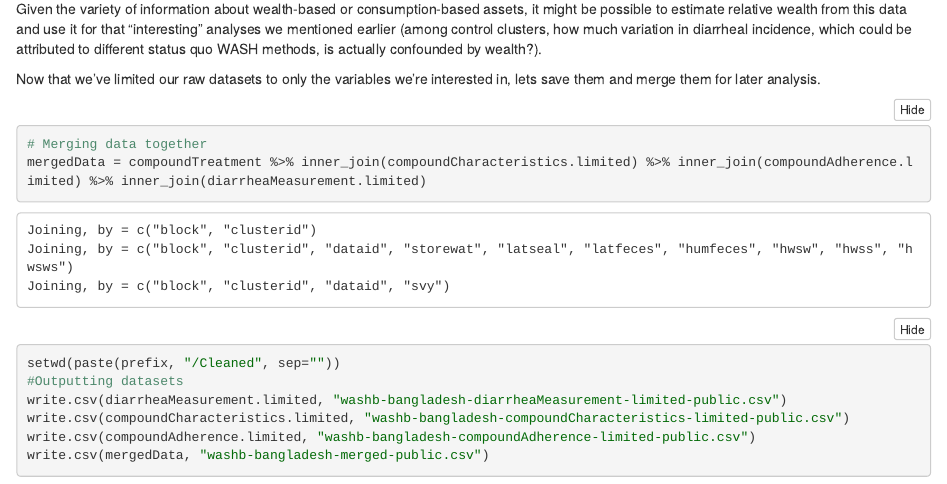
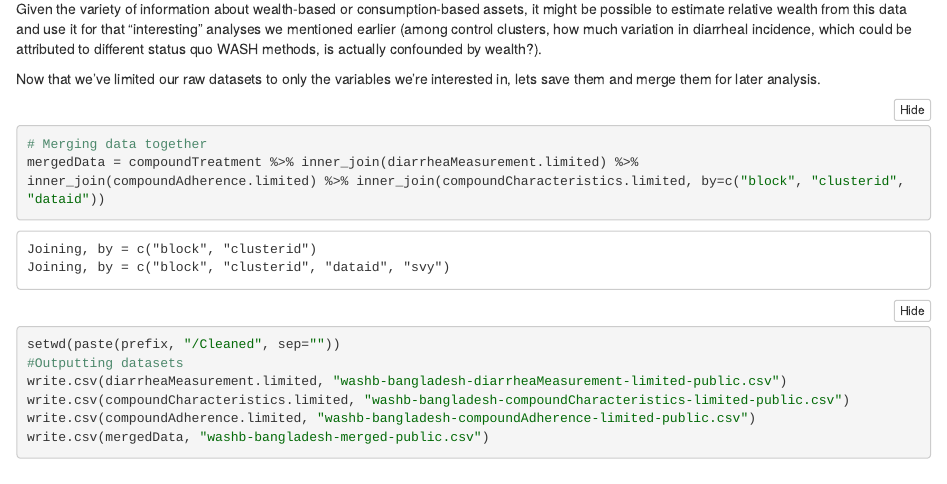
Before and after one commit to kmishra9/PH241, an R Markdown document (Final Project/Final Project EDA.Rmd): the page in a window 1100 px wide, from 4680 px down. The pictures show the output file Final Project/Final Project EDA.nb.html that the author committed with the source, opened offline.

Commit message:
EDA complete, datasets cleaned and merged

````diff
--- a/Final Project/Final Project EDA.Rmd
+++ b/Final Project/Final Project EDA.Rmd
@@ -125,7 +125,8 @@ Given the variety of information about wealth-based or consumption-based assets,
 Now that we've limited our raw datasets to only the variables we're interested in, lets save them and merge them for later analysis.
 ```{r warning=FALSE}
 # Merging data together
-mergedData = compoundTreatment %>% inner_join(compoundCharacteristics.limited) %>% inner_join(compoundAdherence.limited) %>% inner_join(diarrheaMeasurement.limited)
+mergedData = compoundTreatment %>% inner_join(diarrheaMeasurement.limited) %>%
+inner_join(compoundAdherence.limited) %>% inner_join(compoundCharacteristics.limited, by=c("block", "clusterid", "dataid"))
 
 setwd(paste(prefix, "/Cleaned", sep=""))
 
````
Also changed, not shown: Final Project/Final Project EDA.nb.html, 2 other files.
